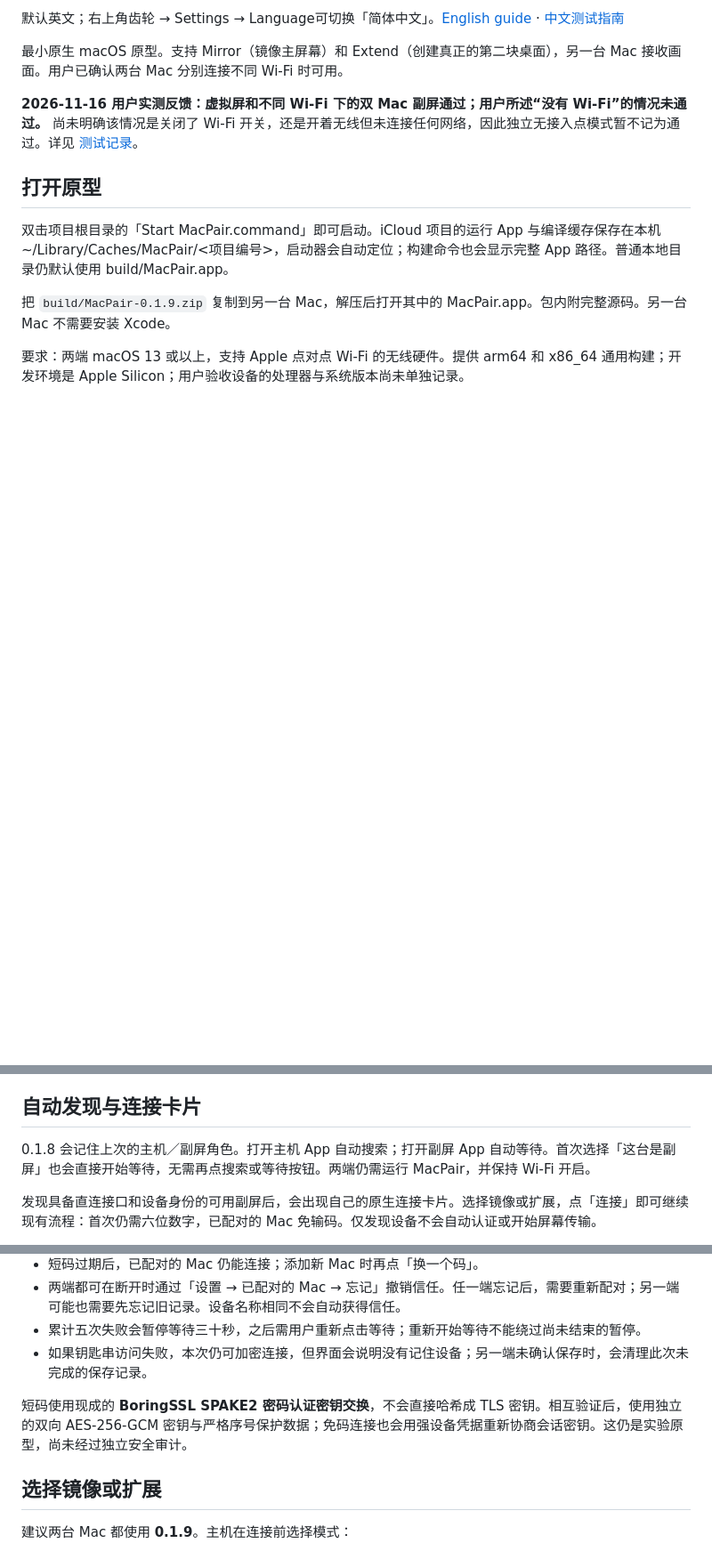
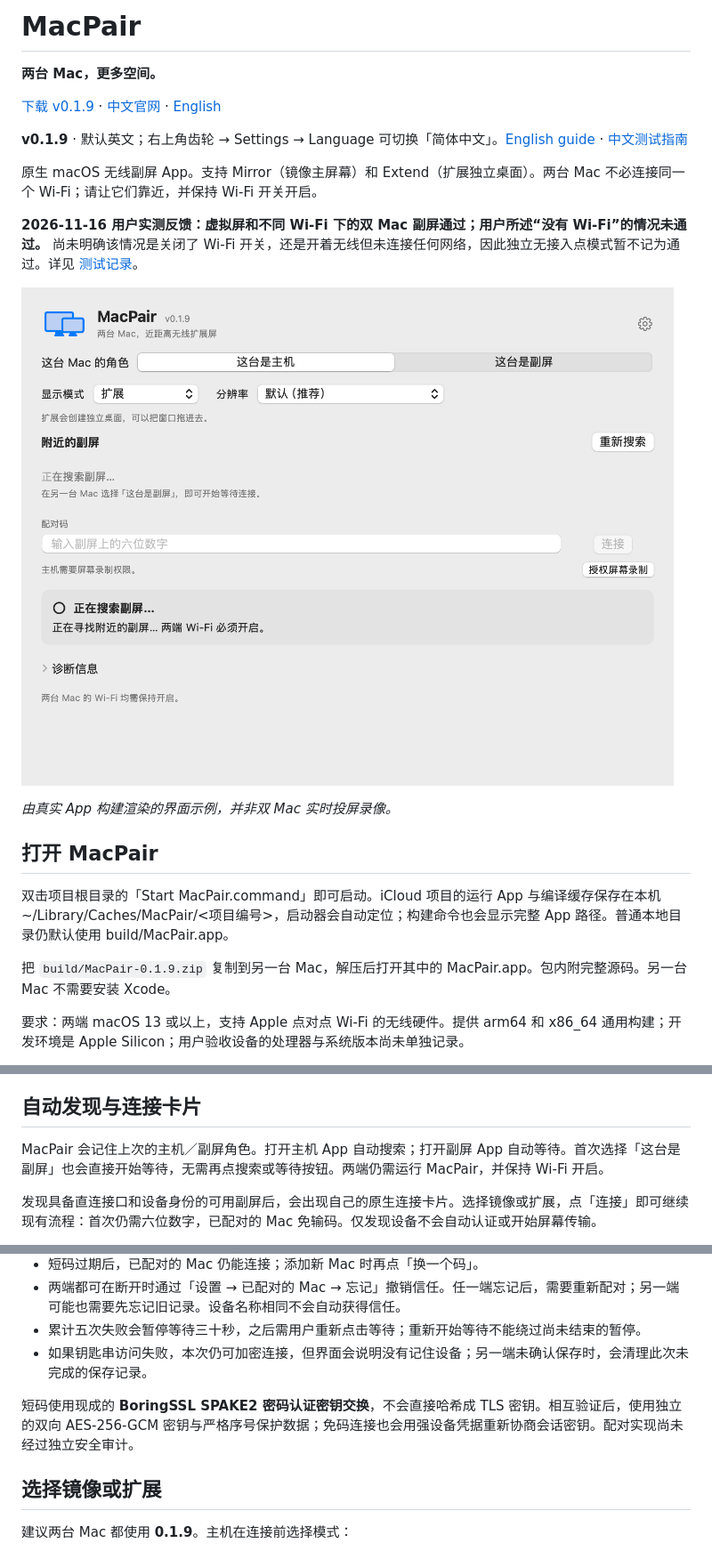
Before and after one commit to catstats/MacPair, a Markdown page: README.zh-CN.md, 3 parts joined by grey strips. Shown at 89% size. Drawn GitHub-style; pictures changed too: Resources/Screenshots/host-zh-Hans.png (added); blank space fills up the shorter version.

```diff
--- a/README.zh-CN.md
+++ b/README.zh-CN.md
@@ -2,11 +2,21 @@
 
-默认英文；右上角齿轮 → Settings → Language可切换「简体中文」。[English guide](README.md) · [中文测试指南](TESTING.zh-CN.md)
+# MacPair
 
-最小原生 macOS 原型。支持 Mirror（镜像主屏幕）和 Extend（创建真正的第二块桌面），另一台 Mac 接收画面。用户已确认两台 Mac 分别连接不同 Wi-Fi 时可用。
+**两台 Mac，更多空间。**
+
+[下载 v0.1.9](https://github.com/catstats/MacPair/releases/tag/v0.1.9) · [中文官网](https://macpair-display.resourcefulflint.chatgpt.site/zh/) · [English](README.md)
+
+**v0.1.9** · 默认英文；右上角齿轮 → Settings → Language 可切换「简体中文」。[English guide](README.md) · [中文测试指南](TESTING.zh-CN.md)
+
+原生 macOS 无线副屏 App。支持 Mirror（镜像主屏幕）和 Extend（扩展独立桌面）。两台 Mac 不必连接同一个 Wi-Fi；请让它们靠近，并保持 Wi-Fi 开关开启。
 
 **2026-11-16 用户实测反馈：虚拟屏和不同 Wi-Fi 下的双 Mac 副屏通过；用户所述“没有 Wi-Fi”的情况未通过。** 尚未明确该情况是关闭了 Wi-Fi 开关，还是开着无线但未连接任何网络，因此独立无接入点模式暂不记为通过。详见 [测试记录](TESTING.zh-CN.md)。
 
-## 打开原型
+![MacPair v0.1.9 中文主机界面](Resources/Screenshots/host-zh-Hans.png)
+
+*由真实 App 构建渲染的界面示例，并非双 Mac 实时投屏录像。*
+
+## 打开 MacPair
 
 双击项目根目录的「Start MacPair.command」即可启动。iCloud 项目的运行 App 与编译缓存保存在本机 ~/Library/Caches/MacPair/<项目编号>，启动器会自动定位；构建命令也会显示完整 App 路径。普通本地目录仍默认使用 build/MacPair.app。
 
@@ -18,7 +28,7 @@ App 使用本地临时签名，没有 Apple 公证。如果系统拦截自己构
 
 ## 自动发现与连接卡片
 
-0.1.8 会记住上次的主机／副屏角色。打开主机 App 自动搜索；打开副屏 App 自动等待。首次选择「这台是副屏」也会直接开始等待，无需再点搜索或等待按钮。两端仍需运行 MacPair，并保持 Wi-Fi 开启。
+MacPair 会记住上次的主机／副屏角色。打开主机 App 自动搜索；打开副屏 App 自动等待。首次选择「这台是副屏」也会直接开始等待，无需再点搜索或等待按钮。两端仍需运行 MacPair，并保持 Wi-Fi 开启。
 
 发现具备直连接口和设备身份的可用副屏后，会出现自己的原生连接卡片。选择镜像或扩展，点「连接」即可继续现有流程：首次仍需六位数字，已配对的 Mac 免输码。仅发现设备不会自动认证或开始屏幕传输。
 
@@ -38,7 +48,7 @@ App 使用本地临时签名，没有 Apple 公证。如果系统拦截自己构
 - 累计五次失败会暂停等待三十秒，之后需用户重新点击等待；重新开始等待不能绕过尚未结束的暂停。
 - 如果钥匙串访问失败，本次仍可加密连接，但界面会说明没有记住设备；另一端未确认保存时，会清理此次未完成的保存记录。
 
-短码使用现成的 **BoringSSL SPAKE2 密码认证密钥交换**，不会直接哈希成 TLS 密钥。相互验证后，使用独立的双向 AES-256-GCM 密钥与严格序号保护数据；免码连接也会用强设备凭据重新协商会话密钥。这仍是实验原型，尚未经过独立安全审计。
+短码使用现成的 **BoringSSL SPAKE2 密码认证密钥交换**，不会直接哈希成 TLS 密钥。相互验证后，使用独立的双向 AES-256-GCM 密钥与严格序号保护数据；免码连接也会用强设备凭据重新协商会话密钥。配对实现尚未经过独立安全审计。
 
 ## 选择镜像或扩展
 
```
Also changed, not shown: other parts of README.zh-CN.md (+5 -4 lines), AGENTS.md (+1 -1 lines), README.md (+17 -6 lines), Resources/Screenshots/host-en.png (added), 1 other file.
